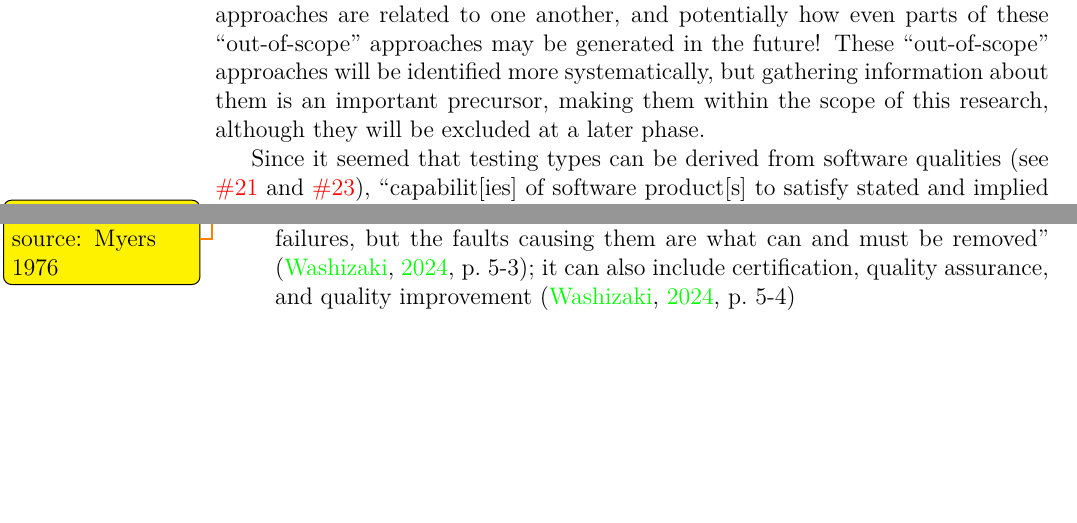
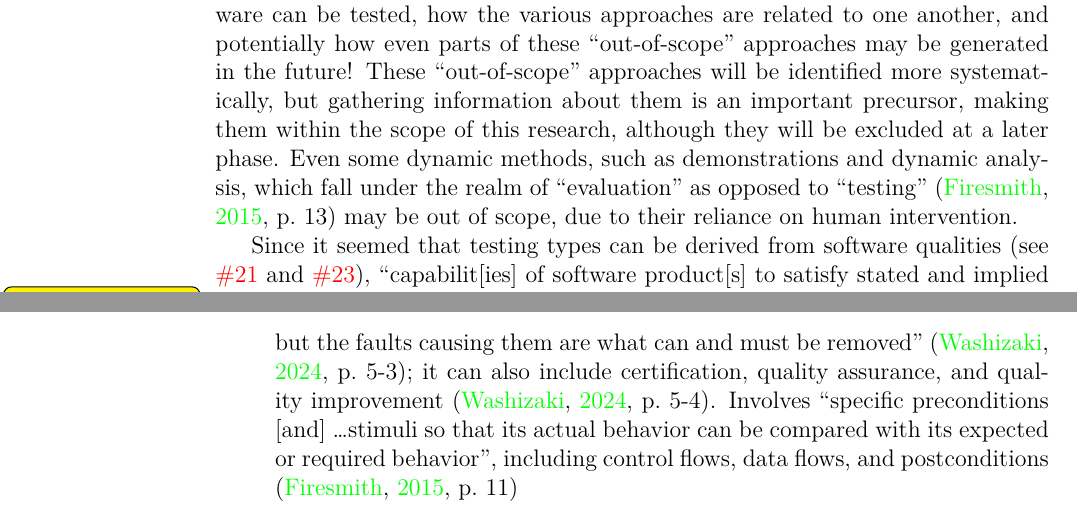
Before and after one commit to samm82/TestingTesting, a LaTeX thesis (notes.tex, which reads chapters/03_notes.tex): two parts of pages 24 and 41 of 70 before the commit and two parts of pages 24 and 42 of 70 after it, joined at a grey line, cut so that both start at the same text, the shorter picture padded with empty space. The pictures show the PDF file notes.pdf that the author committed with the source.

Commit message:
Add preliminary notes from Firesmith2015

```diff
--- a/chapters/03_notes.tex
+++ b/chapters/03_notes.tex
@@ -801,7 +801,10 @@ related to one another, and potentially how even parts of these ``out-of-scope''
 approaches may be generated in the future! These ``out-of-scope'' approaches
 will be identified more systematically, but gathering information about them is
 an important precursor, making them within the scope of this research, although
-they will be excluded at a later phase.
+they will be excluded at a later phase. Even some dynamic methods, such as
+demonstrations and dynamic analysis, which fall under the realm of ``evaluation''
+as opposed to ``testing'' \citep[p.~13]{Firesmith2015} may be out of scope, due
+to their reliance on human intervention.
 
 \phantomsection{}
 \label{chap:notes:sec:derived-from-qualities}
@@ -1566,7 +1570,11 @@ whether that information exists in Drasil already and if it can be added
             failures, but the faults causing them are what can and must be
             removed'' \citep[p.~5-3]{SWEBOK2024}; it can also include
             certification, quality assurance, and quality improvement
-            \citep[p.~5-4]{SWEBOK2024}
+            \citep[p.~5-4]{SWEBOK2024}. Involves ``specific preconditions
+                  [and] \dots stimuli so that its actual behavior can be
+            compared with its expected or required behavior'', including
+            control flows, data flows, and postconditions
+            \citep[p.~11]{Firesmith2015}
       \item Test case: ``the specification of all the entities
             that are essential for the execution, such as input values,
             execution and timing conditions, testing procedure, and the
```
Also changed, not shown: Supplementary Glossary of Testing Terminology.csv (+1 -0 lines), references.bib (+11 -0 lines), notes.pdf, thesis.pdf, chapters/03_notes.tex (7 more changed lines).
